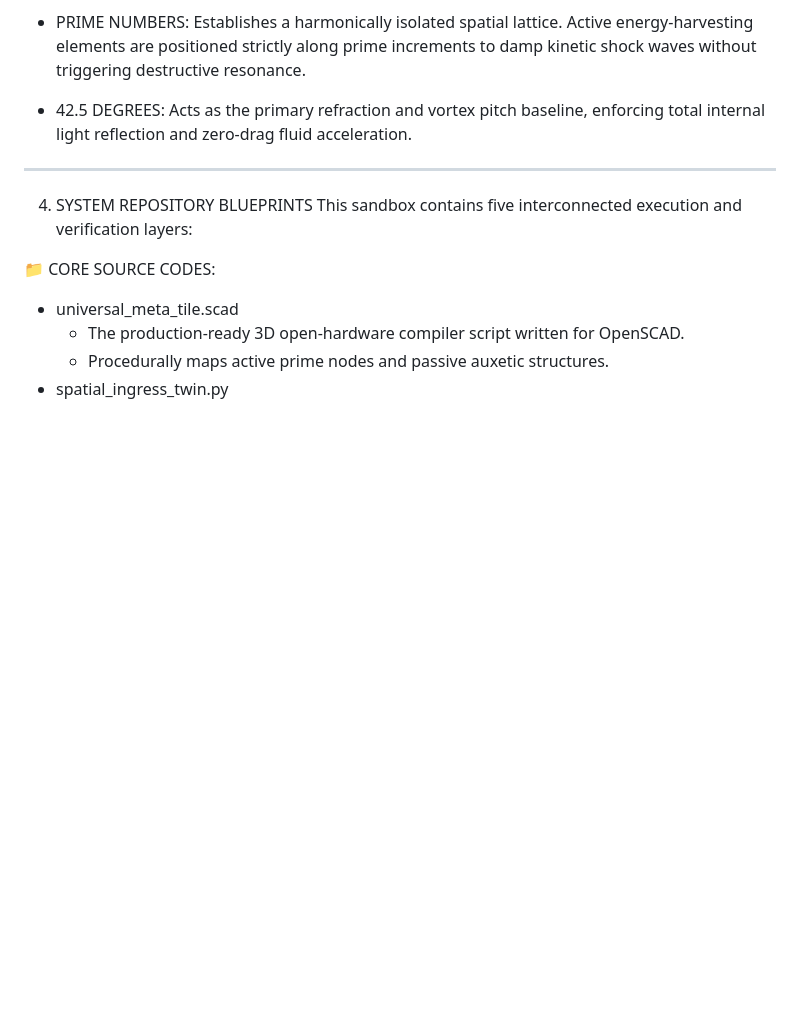
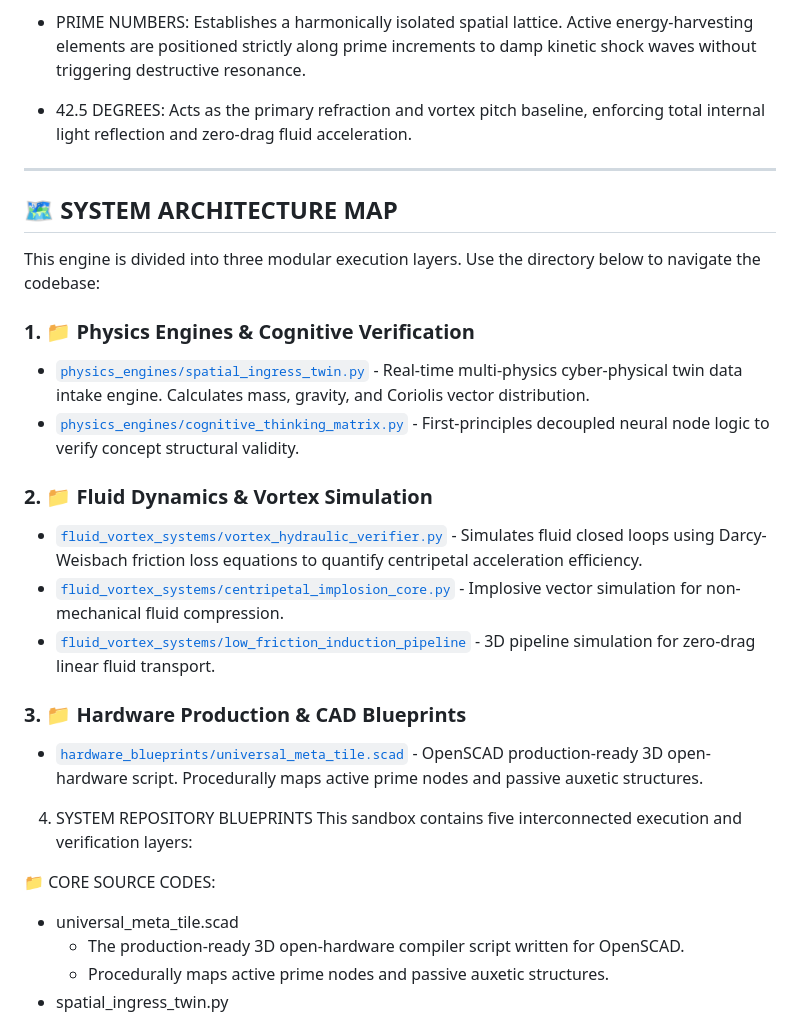
Before and after one commit to PureWaterArtist/parametric-vector-engine, a Markdown page: README.md, the part around the change. Rendered like a GitHub page; blank space fills up the shorter version.

Commit message:
Add system architecture map to README
Added a new section detailing the system architecture and modular execution layers of the engine, including links to relevant files.

```diff
--- a/README.md
+++ b/README.md
@@ -114,6 +114,22 @@ governed entirely by un-lockable natural ratios:
 
 ---
 
+## 🗺️ SYSTEM ARCHITECTURE MAP
+
+This engine is divided into three modular execution layers. Use the directory below to navigate the codebase:
+
+### 1. 📁 Physics Engines & Cognitive Verification
+*   [`physics_engines/spatial_ingress_twin.py`](./physics_engines/spatial_ingress_twin.py) - Real-time multi-physics cyber-physical twin data intake engine. Calculates mass, gravity, and Coriolis vector distribution.
+*   [`physics_engines/cognitive_thinking_matrix.py`](./physics_engines/cognitive_thinking_matrix.py) - First-principles decoupled neural node logic to verify concept structural validity.
+
+### 2. 📁 Fluid Dynamics & Vortex Simulation
+*   [`fluid_vortex_systems/vortex_hydraulic_verifier.py`](./fluid_vortex_systems/vortex_hydraulic_verifier.py) - Simulates fluid closed loops using Darcy-Weisbach friction loss equations to quantify centripetal acceleration efficiency.
+*   [`fluid_vortex_systems/centripetal_implosion_core.py`](./fluid_vortex_systems/centripetal_implosion_core.py) - Implosive vector simulation for non-mechanical fluid compression.
+*   [`fluid_vortex_systems/low_friction_induction_pipeline`](./fluid_vortex_systems/low_friction_induction_pipeline) - 3D pipeline simulation for zero-drag linear fluid transport.
+
+### 3. 📁 Hardware Production & CAD Blueprints
+*   [`hardware_blueprints/universal_meta_tile.scad`](./hardware_blueprints/universal_meta_tile.scad) - OpenSCAD production-ready 3D open-hardware script. Procedurally maps active prime nodes and passive auxetic structures.
+
 4. SYSTEM REPOSITORY BLUEPRINTS
 This sandbox contains five interconnected execution and verification layers:
 
```
